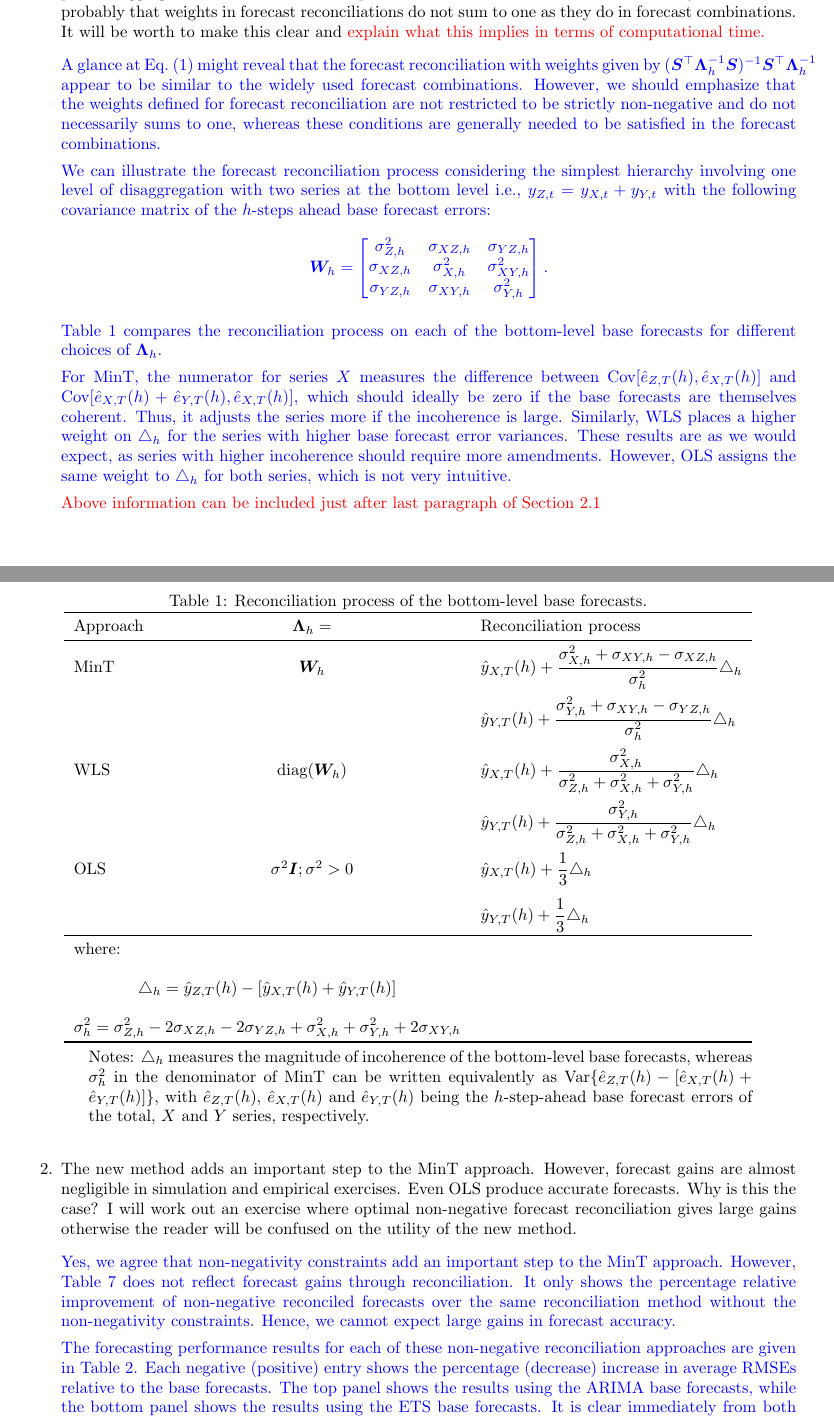
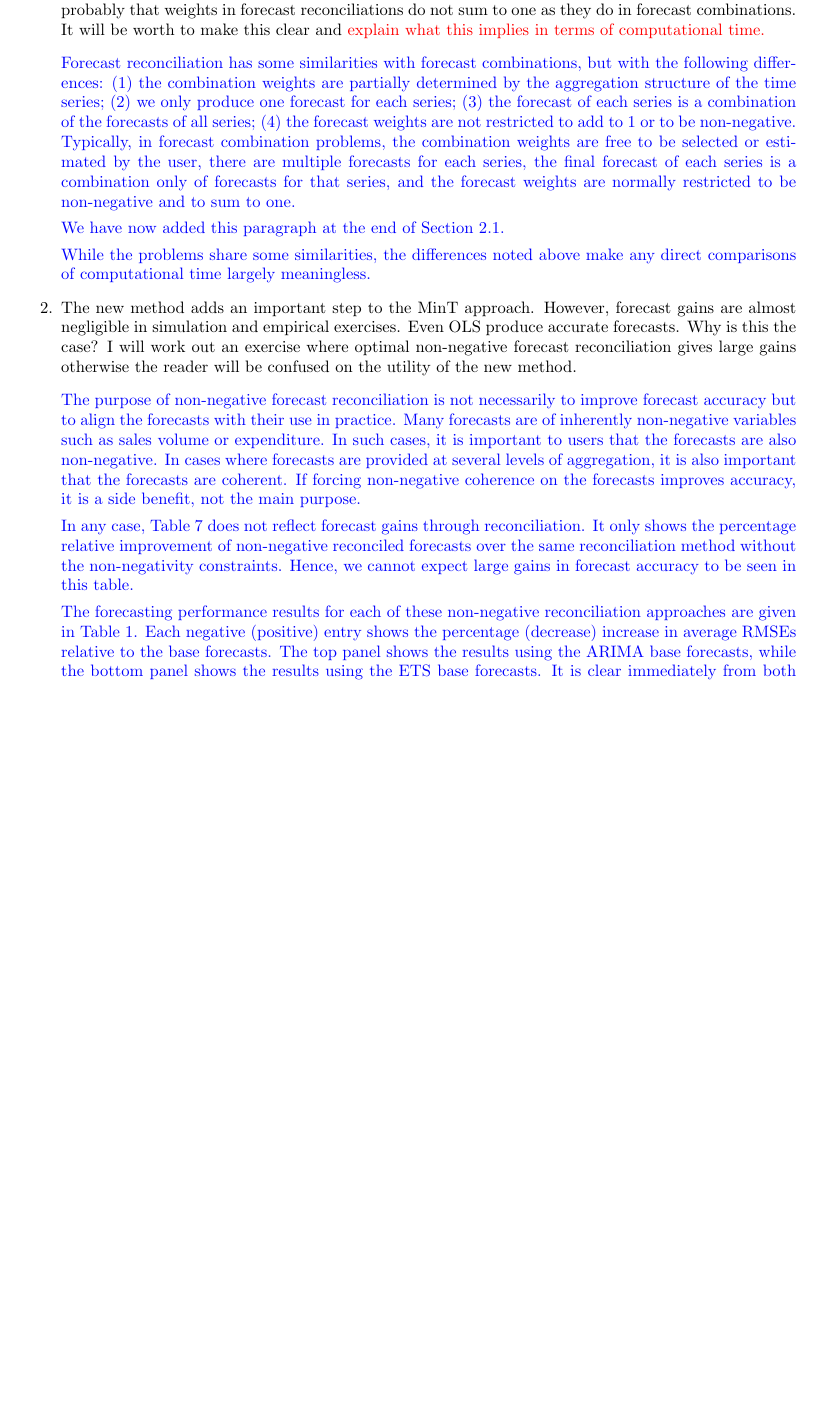
Before and after one commit to robjhyndman/non-negative-mint, a LaTeX document (Revisions/Author response/Addressing_reviewer_comments.tex): two parts of pages 1 and 2 of 5 before the commit and part of page 1 of 4 after it, the two joined at a grey line, cut so that both start at the same text, the shorter picture padded with empty space. Compiled offline with pdfLaTeX.

Commit message:
tex file for previous commit

```diff
--- a/Revisions/Author response/Addressing_reviewer_comments.tex
+++ b/Revisions/Author response/Addressing_reviewer_comments.tex
@@ -19,53 +19,57 @@ We would like to thank both the referees for their valuable comments and positiv
 \subsection*{Author responses to comments by reviewer 1}
 \begin{enumerate}
 	\item Forecast combinations with non-negative weights, for example applied to disaggregate forecasts to compute an aggregate forecasts, share similar problems with forecast reconciliation. The major difference is probably that weights in forecast reconciliations do not sum to one as they do in forecast combinations. It will be worth to make this clear and {\color{red} explain what this implies in terms of computational time.}
-	\item [] {\color{blue} A glance at Eq.~(1) might reveal that the forecast reconciliation with weights given by $(\bm{S}^\top\bm{\Lambda}^{-1}_h\bm{S})^{-1}\bm{S}^\top\bm{\Lambda}_h^{-1}$ appear to be similar to the widely used forecast combinations. However, we should emphasize that the weights defined for forecast reconciliation are not restricted to be strictly non-negative and do not necessarily sums to one, whereas these conditions are generally needed to be satisfied in the forecast combinations.
+	\item [] {\color{blue} Forecast reconciliation has some similarities with forecast combinations, but with the following differences: (1) the combination weights are partially determined by the aggregation structure of the time series; (2) we only produce one forecast for each series; (3) the forecast of each series is a combination of the forecasts of all series; (4) the forecast weights are not restricted to add to 1 or to be non-negative. Typically, in forecast combination problems, the combination weights are free to be selected or estimated by the user, there are multiple forecasts for each series, the final forecast of each series is a combination only of forecasts for that series, and the forecast weights are normally restricted to be non-negative and to sum to one.
 
-	We can illustrate the forecast reconciliation process considering the simplest hierarchy involving one level of disaggregation with two series at the bottom level i.e., $y_{Z, t} = y_{X, t} + y_{Y, t}$ with the following covariance matrix of the $h$-steps ahead base forecast errors:
-	\begin{align*}
-	\bm{W}_h = \begin{bmatrix}
-	\sigma^2_{Z, h} & \sigma_{XZ, h} & \sigma_{YZ, h}\\
-	\sigma_{XZ, h} & \sigma^2_{X, h} & \sigma^2_{XY, h}\\
-	\sigma_{YZ, h} & \sigma_{XY, h} & \sigma^2_{Y, h}
-	\end{bmatrix}.
-	\end{align*}
+  We have now added this paragraph at the end of Section 2.1.
+
+  While the problems share some similarities, the differences noted above make any direct comparisons of computational time largely meaningless.
+
+	% We can illustrate the forecast reconciliation process considering the simplest hierarchy involving one level of disaggregation with two series at the bottom level i.e., $y_{Z, t} = y_{X, t} + y_{Y, t}$ with the following covariance matrix of the $h$-steps ahead base forecast errors:
+	% \begin{align*}
+	% \bm{W}_h = \begin{bmatrix}
+	% \sigma^2_{Z, h} & \sigma_{XZ, h} & \sigma_{YZ, h}\\
+	% \sigma_{XZ, h} & \sigma^2_{X, h} & \sigma^2_{XY, h}\\
+	% \sigma_{YZ, h} & \sigma_{XY, h} & \sigma^2_{Y, h}
+	% \end{bmatrix}.
+	% \end{align*}
 
 
-	Table~\ref{tbl:reconpros} compares the reconciliation process on each of the bottom-level base forecasts for different choices of $\bm{\Lambda}_h$.
+	% Table~\ref{tbl:reconpros} compares the reconciliation process on each of the bottom-level base forecasts for different choices of $\bm{\Lambda}_h$.
 
-	\begin{table}[ht]
-		\caption{Reconciliation process of the bottom-level base forecasts.}
-		\label{tbl:reconpros}
-		\centering
-		\begin{threeparttable}
-			\begin{tabular}{lcl}
-				\toprule
-				Approach & $\bm{\Lambda}_h = $ & Reconciliation process\\
-				\midrule
-				MinT & $\bm{W}_{h}$ & $\displaystyle \hat{y}_{X, T}(h) + \frac{\sigma_{X, h}^{2} + \sigma_{XY, h} - \sigma_{XZ, h}}{\sigma_{h}^{2}}\bigtriangleup_{h}$\\[0.4cm]
-				& & $ \displaystyle \hat{y}_{Y, T}(h) + \frac{\sigma^{2}_{Y, h} + \sigma_{XY, h} - \sigma_{YZ, h}}{\sigma_{h}^{2}}\bigtriangleup_{h}$\\[0.4cm]
-				WLS & $\text{diag}(\bm{W}_h)$ & $\displaystyle\hat{y}_{X, T}(h) + \frac{\sigma^{2}_{X, h}}{\sigma^{2}_{Z, h} + \sigma^{2}_{X, h} + \sigma^{2}_{Y, h}}\bigtriangleup_{h}$\\[0.4cm]
-				& & $\displaystyle \hat{y}_{Y, T}(h) + \frac{\sigma^{2}_{Y, h}}{\sigma^{2}_{Z, h} + \sigma^{2}_{X, h} + \sigma^{2}_{Y, h}}\bigtriangleup_{h}$\\[0.4cm]
-				OLS & $\sigma^2\bm{I}; \sigma^2 > 0$ & $\displaystyle \hat{y}_{X, T}(h) + \frac{1}{3}\bigtriangleup_{h}$\\[0.4cm]
-				& & $\displaystyle \hat{y}_{Y, T}(h) + \frac{1}{3}\bigtriangleup_{h}$\\
-				\midrule
-				\multicolumn{2}{l}{\text{where:}}\\[0.4cm]
-				\multicolumn{2}{c}{$\displaystyle \bigtriangleup_{h} = \hat{y}_{Z, T}(h) - [\hat{y}_{X, T}(h) + \hat{y}_{Y, T}(h)]$}\\[0.4cm]
-				\multicolumn{2}{c}{$\displaystyle \sigma_{h}^{2} = \sigma^{2}_{Z, h} - 2\sigma_{XZ, h} - 2\sigma_{YZ, h} + \sigma^{2}_{X, h} + \sigma^{2}_{Y, h} + 2\sigma_{XY, h}$}\\
-				\bottomrule
-			\end{tabular}
-			\begin{tablenotes}
-				\item [] Notes: $\bigtriangleup_{h}$ measures the magnitude of incoherence of the bottom-level base forecasts, whereas $\sigma_{h}^{2}$ in the denominator of MinT can be written equivalently as $\text{Var}\{\hat{e}_{Z, T}(h) - [\hat{e}_{X, T}(h) + \hat{e}_{Y, T}(h)]\}$, with $\hat{e}_{Z, T}(h)$, $\hat{e}_{X, T}(h)$ and $\hat{e}_{Y, T}(h)$ being the $h$-step-ahead base forecast errors of the total, $X$ and $Y$ series, respectively.
-			\end{tablenotes}
-		\end{threeparttable}
-	\end{table}
-	For MinT, the numerator for series $X$ measures the difference between $\text{Cov}[\hat{e}_{Z, T}(h), \hat{e}_{X, T}(h)]$ and $\text{Cov}[\hat{e}_{X, T}(h) + \hat{e}_{Y, T}(h), \hat{e}_{X, T}(h)]$, which should ideally be zero if the base forecasts are themselves coherent. Thus, it adjusts the series more if the incoherence is large. Similarly, WLS places a higher weight on $\bigtriangleup_{h}$ for the series with higher base forecast error variances. These results are as we would expect, as series with higher incoherence should require more amendments. However, OLS assigns the same weight to $\bigtriangleup_{h}$ for both series, which is not very intuitive.
+	% \begin{table}[ht]
+	% 	\caption{Reconciliation process of the bottom-level base forecasts.}
+	% 	\label{tbl:reconpros}
+	% 	\centering
+	% 	\begin{threeparttable}
+	% 		\begin{tabular}{lcl}
+	% 			\toprule
+	% 			Approach & $\bm{\Lambda}_h = $ & Reconciliation process\\
+	% 			\midrule
+	% 			MinT & $\bm{W}_{h}$ & $\displaystyle \hat{y}_{X, T}(h) + \frac{\sigma_{X, h}^{2} + \sigma_{XY, h} - \sigma_{XZ, h}}{\sigma_{h}^{2}}\bigtriangleup_{h}$\\[0.4cm]
+	% 			& & $ \displaystyle \hat{y}_{Y, T}(h) + \frac{\sigma^{2}_{Y, h} + \sigma_{XY, h} - \sigma_{YZ, h}}{\sigma_{h}^{2}}\bigtriangleup_{h}$\\[0.4cm]
+	% 			WLS & $\text{diag}(\bm{W}_h)$ & $\displaystyle\hat{y}_{X, T}(h) + \frac{\sigma^{2}_{X, h}}{\sigma^{2}_{Z, h} + \sigma^{2}_{X, h} + \sigma^{2}_{Y, h}}\bigtriangleup_{h}$\\[0.4cm]
+	% 			& & $\displaystyle \hat{y}_{Y, T}(h) + \frac{\sigma^{2}_{Y, h}}{\sigma^{2}_{Z, h} + \sigma^{2}_{X, h} + \sigma^{2}_{Y, h}}\bigtriangleup_{h}$\\[0.4cm]
+	% 			OLS & $\sigma^2\bm{I}; \sigma^2 > 0$ & $\displaystyle \hat{y}_{X, T}(h) + \frac{1}{3}\bigtriangleup_{h}$\\[0.4cm]
+	% 			& & $\displaystyle \hat{y}_{Y, T}(h) + \frac{1}{3}\bigtriangleup_{h}$\\
+	% 			\midrule
+	% 			\multicolumn{2}{l}{\text{where:}}\\[0.4cm]
+	% 			\multicolumn{2}{c}{$\displaystyle \bigtriangleup_{h} = \hat{y}_{Z, T}(h) - [\hat{y}_{X, T}(h) + \hat{y}_{Y, T}(h)]$}\\[0.4cm]
+	% 			\multicolumn{2}{c}{$\displaystyle \sigma_{h}^{2} = \sigma^{2}_{Z, h} - 2\sigma_{XZ, h} - 2\sigma_{YZ, h} + \sigma^{2}_{X, h} + \sigma^{2}_{Y, h} + 2\sigma_{XY, h}$}\\
+	% 			\bottomrule
+	% 		\end{tabular}
+	% 		\begin{tablenotes}
+	% 			\item [] Notes: $\bigtriangleup_{h}$ measures the magnitude of incoherence of the bottom-level base forecasts, whereas $\sigma_{h}^{2}$ in the denominator of MinT can be written equivalently as $\text{Var}\{\hat{e}_{Z, T}(h) - [\hat{e}_{X, T}(h) + \hat{e}_{Y, T}(h)]\}$, with $\hat{e}_{Z, T}(h)$, $\hat{e}_{X, T}(h)$ and $\hat{e}_{Y, T}(h)$ being the $h$-step-ahead base forecast errors of the total, $X$ and $Y$ series, respectively.
+	% 		\end{tablenotes}
+	% 	\end{threeparttable}
+	% \end{table}
+	% For MinT, the numerator for series $X$ measures the difference between $\text{Cov}[\hat{e}_{Z, T}(h), \hat{e}_{X, T}(h)]$ and $\text{Cov}[\hat{e}_{X, T}(h) + \hat{e}_{Y, T}(h), \hat{e}_{X, T}(h)]$, which should ideally be zero if the base forecasts are themselves coherent. Thus, it adjusts the series more if the incoherence is large. Similarly, WLS places a higher weight on $\bigtriangleup_{h}$ for the series with higher base forecast error variances. These results are as we would expect, as series with higher incoherence should require more amendments. However, OLS assigns the same weight to $\bigtriangleup_{h}$ for both series, which is not very intuitive.
 	}
 
-	{\color{red} Above information can be included just after last paragraph of Section 2.1}
-	\newpage
 	\item The new method adds an important step to the MinT approach. However, forecast gains are almost negligible in simulation and empirical exercises. Even OLS produce accurate forecasts. Why is this the case? I will work out an exercise where optimal non-negative forecast reconciliation gives large gains otherwise the reader will be confused on the utility of the new method.
-	\item [] {\color{blue} Yes, we agree that non-negativity constraints add an important step to the MinT approach. However, Table 7 does not reflect forecast gains through reconciliation. It only shows the percentage relative improvement of non-negative reconciled forecasts over the same reconciliation method without the non-negativity constraints. Hence, we cannot expect large gains in forecast accuracy.
+	\item [] {\color{blue} The purpose of non-negative forecast reconciliation is not necessarily to improve forecast accuracy but to align the forecasts with their use in practice. Many forecasts are of inherently non-negative variables such as sales volume or expenditure. In such cases, it is important to users that the forecasts are also non-negative. In cases where forecasts are provided at several levels of aggregation, it is also important that the forecasts are coherent. If forcing non-negative coherence on the forecasts improves accuracy, it is a side benefit, not the main purpose.
+
+  In any case, Table 7 does not reflect forecast gains through reconciliation. It only shows the percentage relative improvement of non-negative reconciled forecasts over the same reconciliation method without the non-negativity constraints. Hence, we cannot expect large gains in forecast accuracy to be seen in this table.
 
 	The forecasting performance results for each of these non-negative reconciliation approaches are given in Table~\ref{tbl:rmsenn}. Each negative (positive) entry shows the percentage (decrease) increase in average RMSEs relative to the base forecasts. The top panel shows the results using the ARIMA base forecasts, while the bottom panel shows the results using the ETS base forecasts. It is clear immediately from both panels that minT(Shrink) is the best performing forecast reconciliation approach. The WLS$_v$ and OLS also perform well, generally showing improvements over the base forecasts.
 
```
Also changed, not shown: Revisions/Author response/Addressing_reviewer_comments.tex (5 more changed lines).
